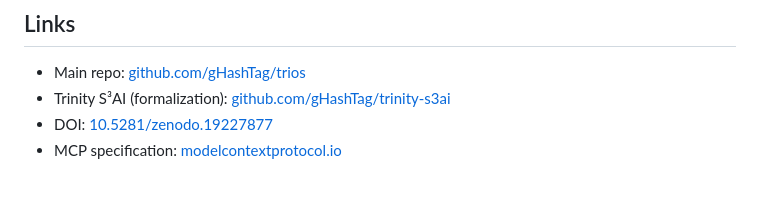
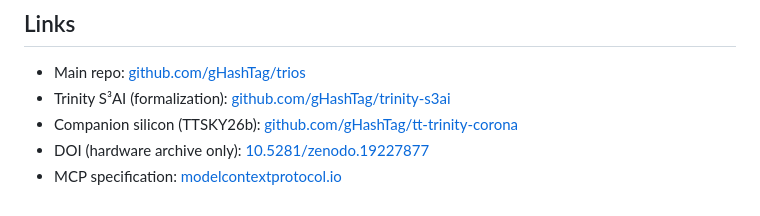
Before and after one commit to gHashTag/trios-mcp-rag, a Markdown page: README.md, the part around the change. Rendered like a GitHub page.

Commit message:
docs(readme): add companion silicon link (tt-trinity-corona)
Clarify that DOI 10.5281/zenodo.19227877 is the hardware archive only.

Generated with Perplexity Computer

```diff
--- a/README.md
+++ b/README.md
@@ -511,5 +511,6 @@ MIT OR Apache-2.0
 
 - Main repo: [github.com/gHashTag/trios](https://github.com/gHashTag/trios)
 - Trinity S³AI (formalization): [github.com/gHashTag/trinity-s3ai](https://github.com/gHashTag/trinity-s3ai)
-- DOI: [10.5281/zenodo.19227877](https://doi.org/10.5281/zenodo.19227877)
+- Companion silicon (TTSKY26b): [github.com/gHashTag/tt-trinity-corona](https://github.com/gHashTag/tt-trinity-corona)
+- DOI (hardware archive only): [10.5281/zenodo.19227877](https://doi.org/10.5281/zenodo.19227877)
 - MCP specification: [modelcontextprotocol.io](https://modelcontextprotocol.io)
```
